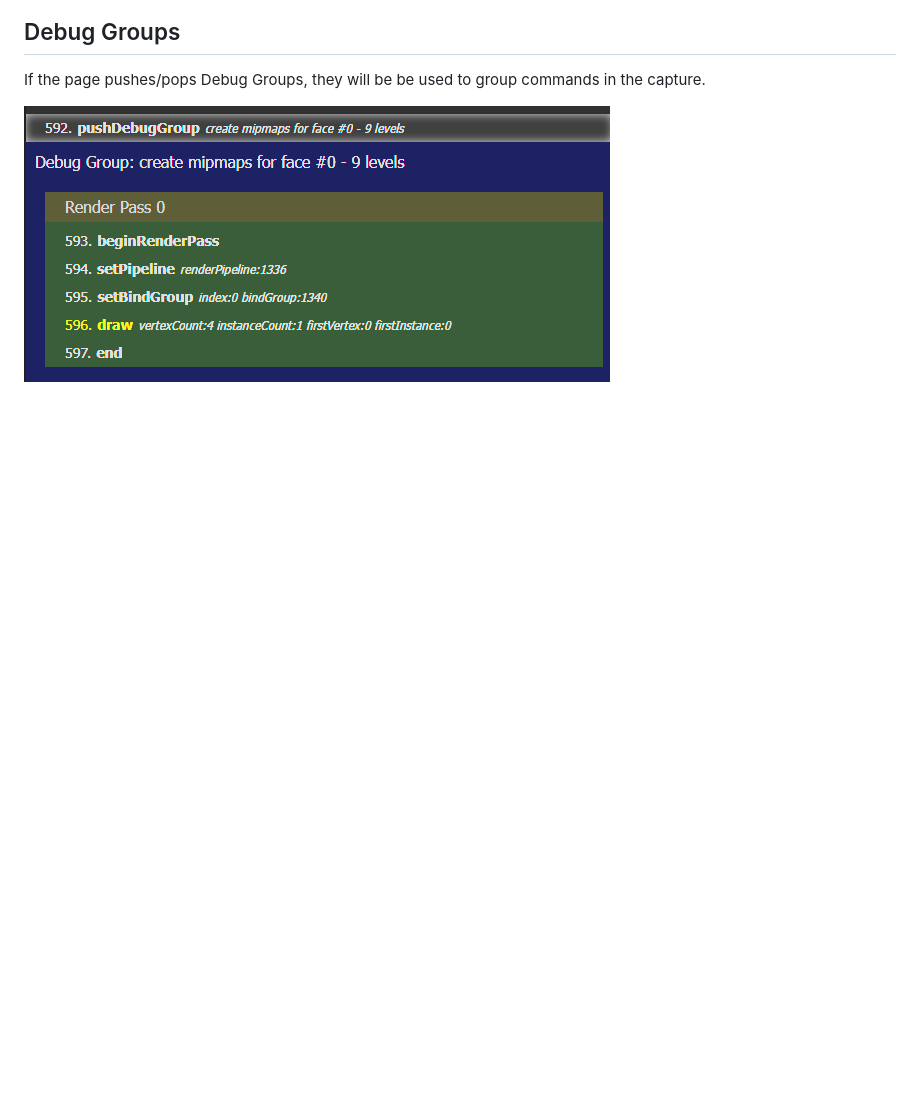
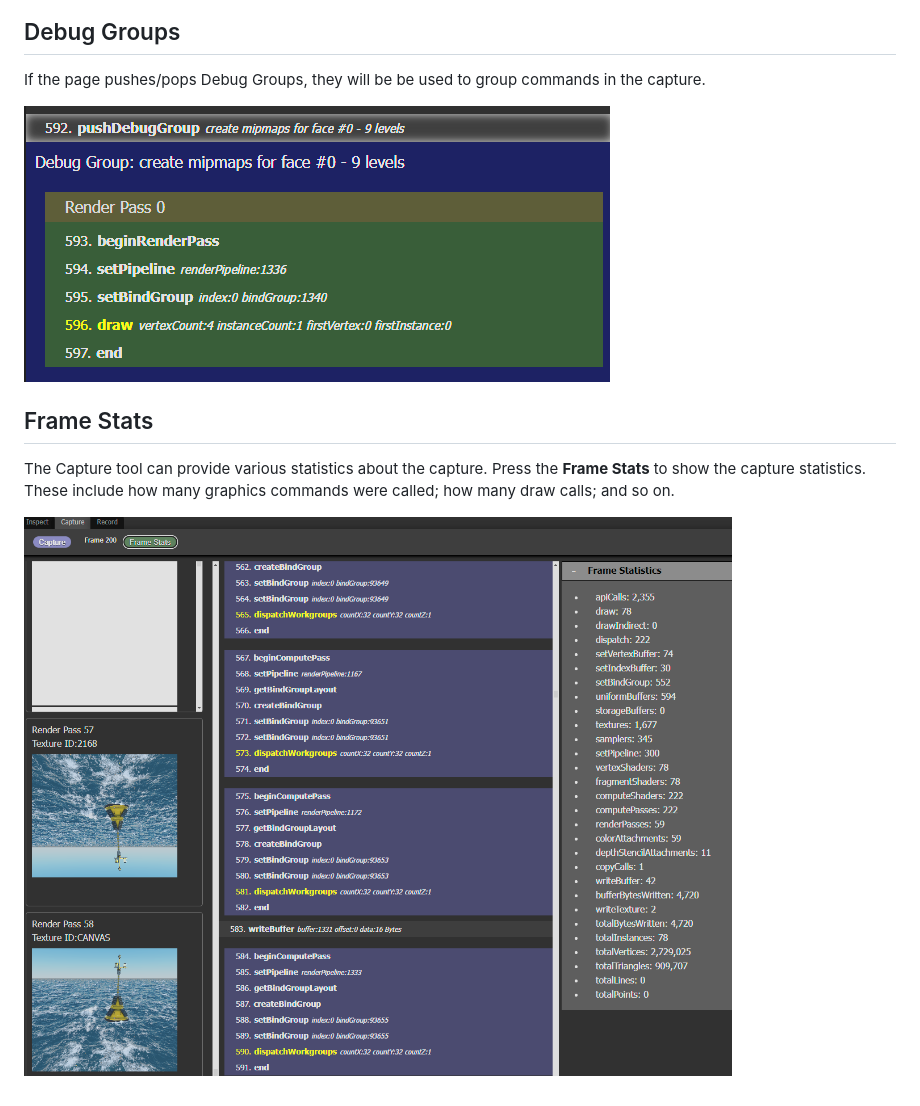
Before and after one commit to brendan-duncan/webgpu_inspector, a Markdown page: docs/capture.md, the part around the change. Drawn GitHub-style; pictures changed too: docs/images/capture_frame_stats.png (added); blank space fills up the shorter version.

```diff
--- a/docs/capture.md
+++ b/docs/capture.md
@@ -37,3 +37,9 @@ If you select a Draw or Dispatch command, it will inspect the BindGroups and Pip
 If the page pushes/pops Debug Groups, they will be be used to group commands in the capture.
 
 ![Debug Groups](images/capture_debug_groups.png)
+
+## Frame Stats
+
+The Capture tool can provide various statistics about the capture. Press the **Frame Stats** to show the capture statistics. These include how many graphics commands were called; how many draw calls; and so on.
+
+![Frame Stats](images/capture_frame_stats.png)
```
